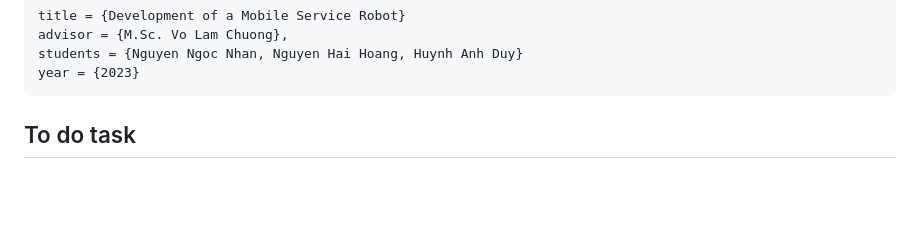
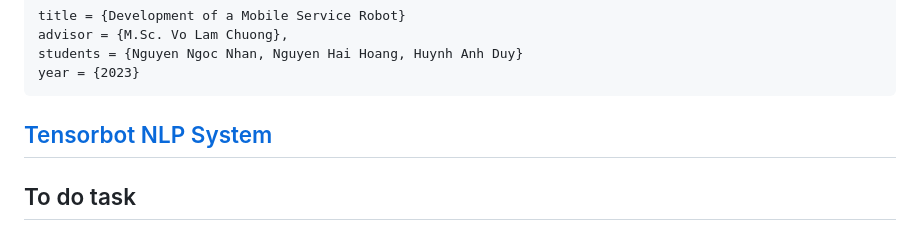
Before and after one commit to tooniesnguyen/TensorbotST1, a Markdown page: README.md, the part around the change. Rendered like a GitHub page; blank space fills up the shorter version.

````diff
--- a/README.md
+++ b/README.md
@@ -14,6 +14,9 @@ advisor = {M.Sc. Vo Lam Chuong},
 students = {Nguyen Ngoc Nhan, Nguyen Hai Hoang, Huynh Anh Duy}
 year = {2023}
 ```
+
+
+## [Tensorbot NLP System](https://github.com/tooniesnguyen/Tensorbot_NLP_System)
 ## To do task
 - [x] Mechanical Design
 - [x] Electrical and Electronic System
````
